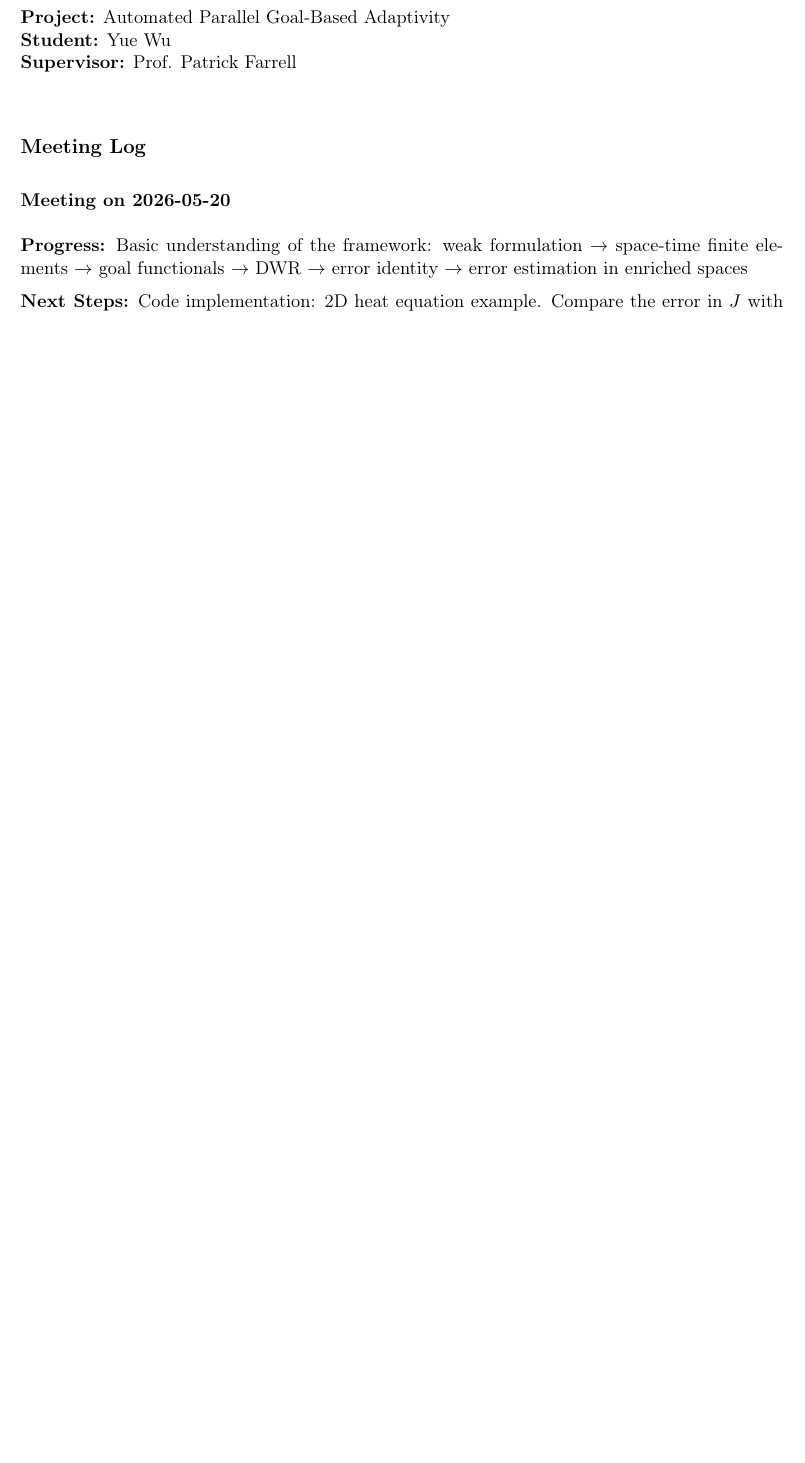
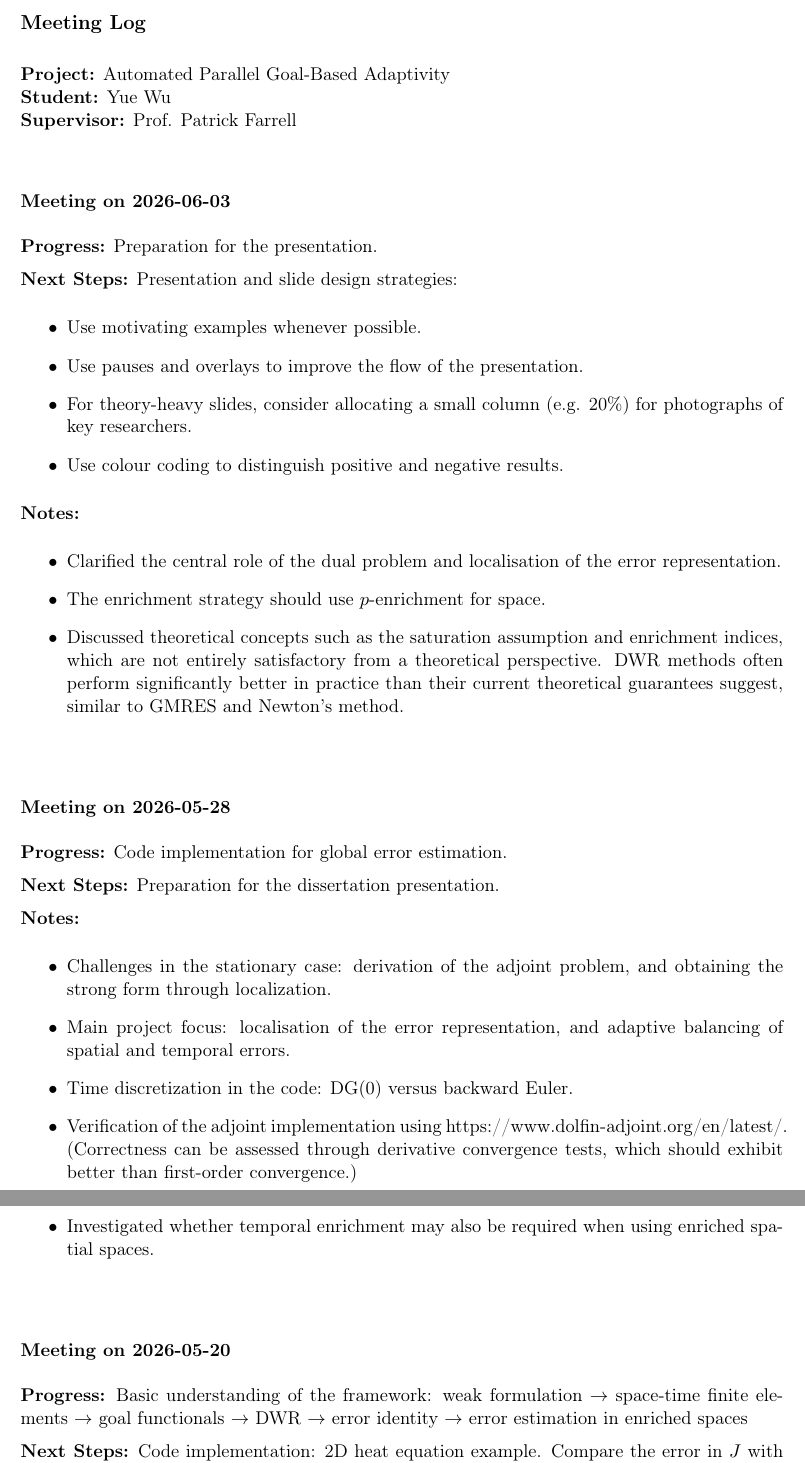
Before and after one commit to yuewu2/mmsc-dissertation, a LaTeX document (meeting-log/meeting_log.tex): part of the page before the commit and two parts of pages 1 and 2 of 2 after it, the two joined at a grey line, cut at the place of the change, the shorter picture padded with empty space. Compiled offline with pdfLaTeX.

Commit message:
Update meeting log on June 8th

```diff
--- a/meeting-log/meeting_log.tex
+++ b/meeting-log/meeting_log.tex
@@ -28,13 +28,49 @@
 
 \begin{document}
 
+\section*{Meeting Log}
+
+
 \textbf{Project:} Automated Parallel Goal-Based Adaptivity\\
 \textbf{Student:} Yue Wu\\
 \textbf{Supervisor:} Prof. Patrick Farrell\\
 
 
 
-\section*{Meeting Log}
+\meet
+{Meeting on 2026-06-03}
+[Preparation for the presentation.]
+{Presentation and slide design strategies:
+\begin{itemize}
+    \item Use motivating examples whenever possible.
+    \item Use pauses and overlays to improve the flow of the presentation.
+    \item For theory-heavy slides, consider allocating a small column (e.g. 20\%) for photographs of key researchers.
+    \item Use colour coding to distinguish positive and negative results.
+\end{itemize}
+}
+[\begin{itemize}
+    \item Clarified the central role of the dual problem and localisation of the error representation.
+    \item The enrichment strategy should use $p$-enrichment for space.
+    \item Discussed theoretical concepts such as the saturation assumption and enrichment indices, which are not entirely satisfactory from a theoretical perspective. DWR methods often perform significantly better in practice than their current theoretical guarantees suggest, similar to GMRES and Newton's method.
+\end{itemize}]
+\vspace{1.5em}
+
+
+
+\meet
+{Meeting on 2026-05-28}
+[Code implementation for global error estimation.]
+{Preparation for the dissertation presentation.}
+[\begin{itemize}
+    \item Challenges in the stationary case: derivation of the adjoint problem, and obtaining the strong form through localization.
+    \item Main project focus: localisation of the error representation, and adaptive balancing of spatial and temporal errors.
+    \item Time discretization in the code: DG(0) versus backward Euler.
+    \item Verification of the adjoint implementation using https://www.dolfin-adjoint.org/en/latest/. (Correctness can be assessed through derivative convergence tests, which should exhibit better than first-order convergence.)
+    \item Investigated whether temporal enrichment may also be required when using enriched spatial spaces.
+\end{itemize}
+]
+\vspace{1.5em}
+
 
 
 \meet
```
Also changed, not shown: meeting-log/meeting_log.pdf (deleted), meeting-log/meeting_log.tex (1 more changed lines).
